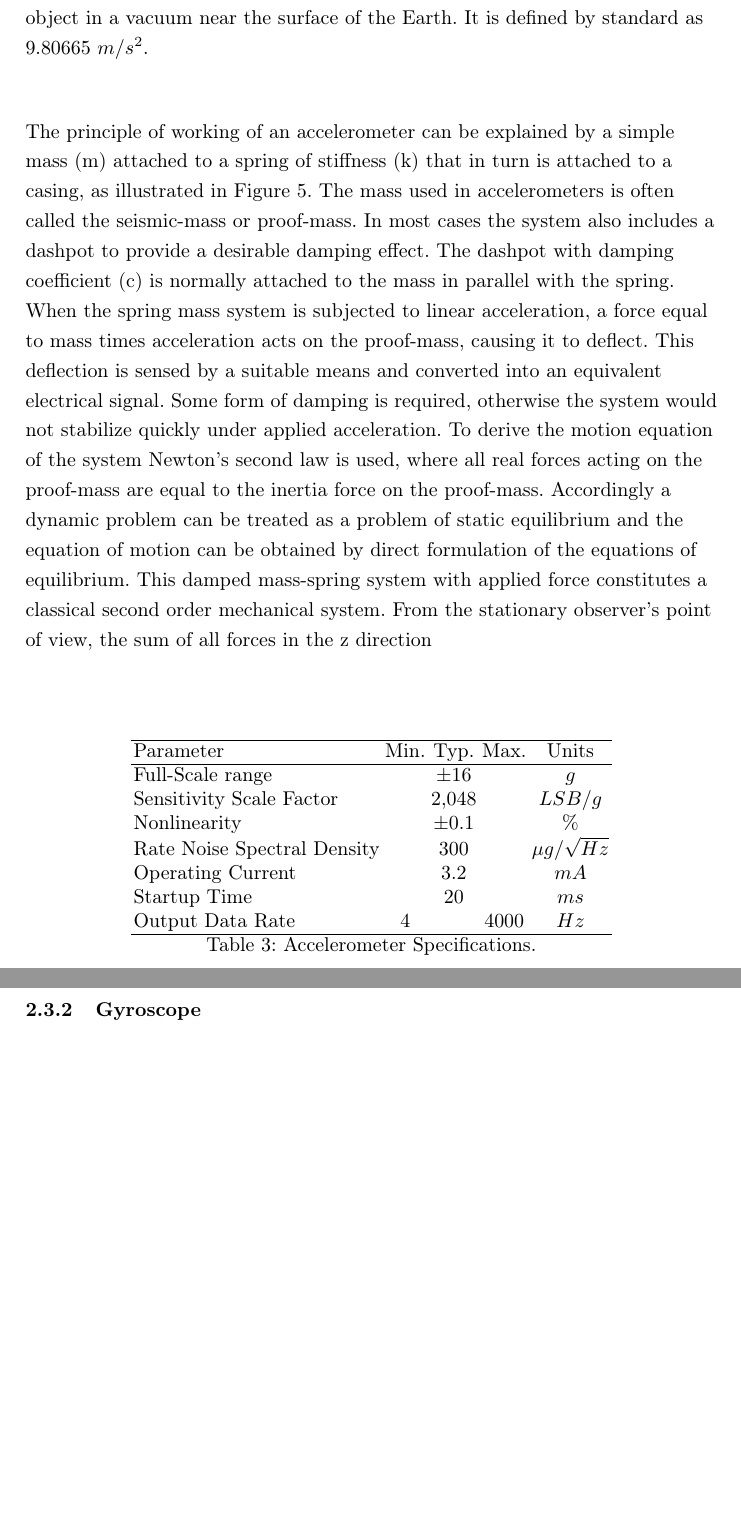
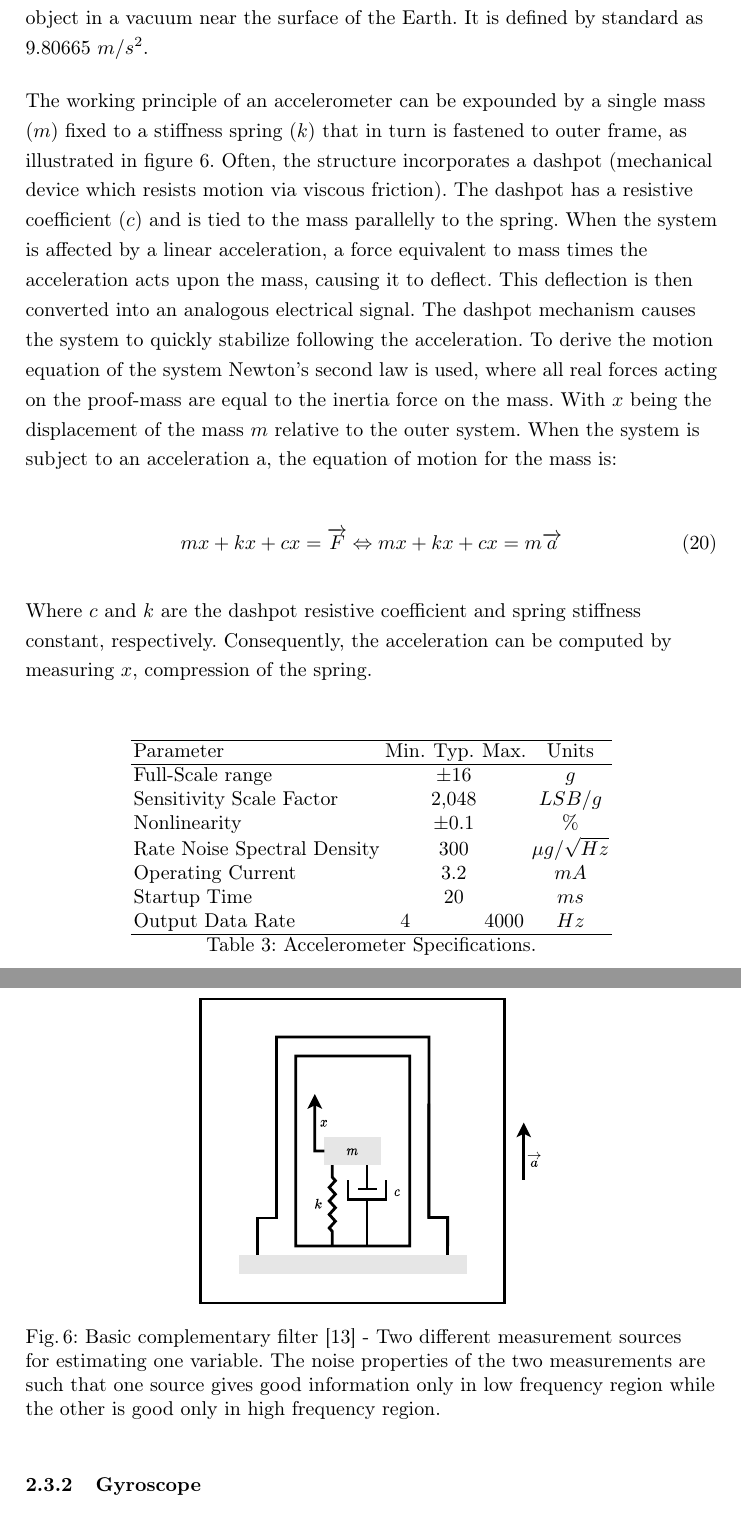
Before and after one commit to claudiorodr/Claudio--MSc-, a LaTeX thesis (thesis.tex, which reads chapters/2_background.tex): two parts of pages 27 and 28 of 58, joined at a grey line, cut so that both start at the same text, the shorter picture padded with empty space. Compiled offline with pdfLaTeX.

Commit message:
Gyroscope chapter

```diff
--- a/chapters/2_background.tex
+++ b/chapters/2_background.tex
@@ -327,17 +327,21 @@ An inertial measurement unit (IMU) is an electronic tool that quantifies and des
 \subsubsection{Accelerometer}
 An accelerometer is a device capable of measuring proper acceleration. Proper acceleration is the physical acceleration experienced by an object. It is thus acceleration relative to an inertial observer who is momentarily at rest relative to the object being measured. As an example, if an accelerometer would be placed at rest on the surface of the Earth, it will measure an upwards acceleration due to Earth's gravity of g $\simeq$ 9.81 $m/s^2$. This is due to the Earth's surface exerting a normal force upwards relative to the local inertial frame. On the other hand, a free-falling accelerometer (moving in the center of the Earth’s direction at around 9.81 $m/s^2$) would quantify no acceleration. Acceleration is quantified in the SI unit meters per second ($m/s^2$), or standard gravity, denoted by $g_n$, being the nominal gravitational acceleration of an object in a vacuum near the surface of the Earth. It is defined by standard as 9.80665 $m/s^2$.
 
-The principle of working of an accelerometer can be explained by a simple mass (m) attached to a spring of stiffness (k) that
-in turn is attached to a casing, as illustrated in Figure 5. The mass used in accelerometers is often called the seismic-mass or
-proof-mass. In most cases the system also includes a dashpot to provide a desirable damping effect. The dashpot with damping
-coefficient (c) is normally attached to the mass in parallel with the spring. When the spring mass system is subjected to linear
-acceleration, a force equal to mass times acceleration acts on the proof-mass, causing it to deflect. This deflection is sensed by a
-suitable means and converted into an equivalent electrical signal. Some form of damping is required, otherwise the system would
-not stabilize quickly under applied acceleration. To derive the motion equation of the system Newton’s second law is used,
-where all real forces acting on the proof-mass are equal to the inertia force on the proof-mass. Accordingly a dynamic problem
-can be treated as a problem of static equilibrium and the equation of motion can be obtained by direct formulation of the
-equations of equilibrium. This damped mass-spring system with applied force constitutes a classical second order mechanical
-system. From the stationary observer’s point of view, the sum of all forces in the z direction
+The working principle of an accelerometer can be expounded by a single mass ($m$) fixed to a stiffness spring ($k$) that in turn is fastened to outer frame, as illustrated in figure \ref{fig:accelerometer_schematic}. Often, the structure incorporates a dashpot (mechanical device which resists motion via viscous friction). The dashpot has a resistive coefficient ($c$) and is tied to the mass parallelly to the spring. When the system is affected by a linear acceleration, a force equivalent to mass times the acceleration acts upon the mass, causing it to deflect. This deflection is then converted into an analogous electrical signal. The dashpot mechanism causes the system to quickly stabilize following the acceleration. To derive the motion equation of the system Newton’s second law is used, where all real forces acting on the proof-mass are equal to the inertia force on the mass. With $x$ being the displacement of the mass $m$ relative to the outer system. When the system is subject to an acceleration a, the equation of motion for the mass is:
+
+\begin{equation}
+    mx + kx + cx = \overrightarrow{F}\Leftrightarrow mx + kx + cx = m\overrightarrow{a}
+\end{equation}
+
+Where $c$ and $k$ are the dashpot resistive coefficient and spring stiffness constant, respectively. Consequently, the acceleration can be computed by measuring $x$, compression of the spring.
+
+\begin{figure}[!h]
+    \centering
+    \includegraphics[width=0.5\textwidth]{figures/accelerometer.pdf}
+    \caption{Basic complementary filter \cite{higgins1975comparison} - Two different measurement sources for estimating one variable. The noise properties of the two measurements are such that one source gives good information only in low frequency region while the other is good only in high frequency region. }
+    \label{fig:accelerometer_schematic}
+\end{figure}
+
 \begin{table}[H]
     \begin{center}
         \begin{tabular}[t]{lcccc}
```
Also changed, not shown: figures/accelerometer.pdf (added), thesis.pdf, chapters/2_background.tex (12 more changed lines), 10 other files.
